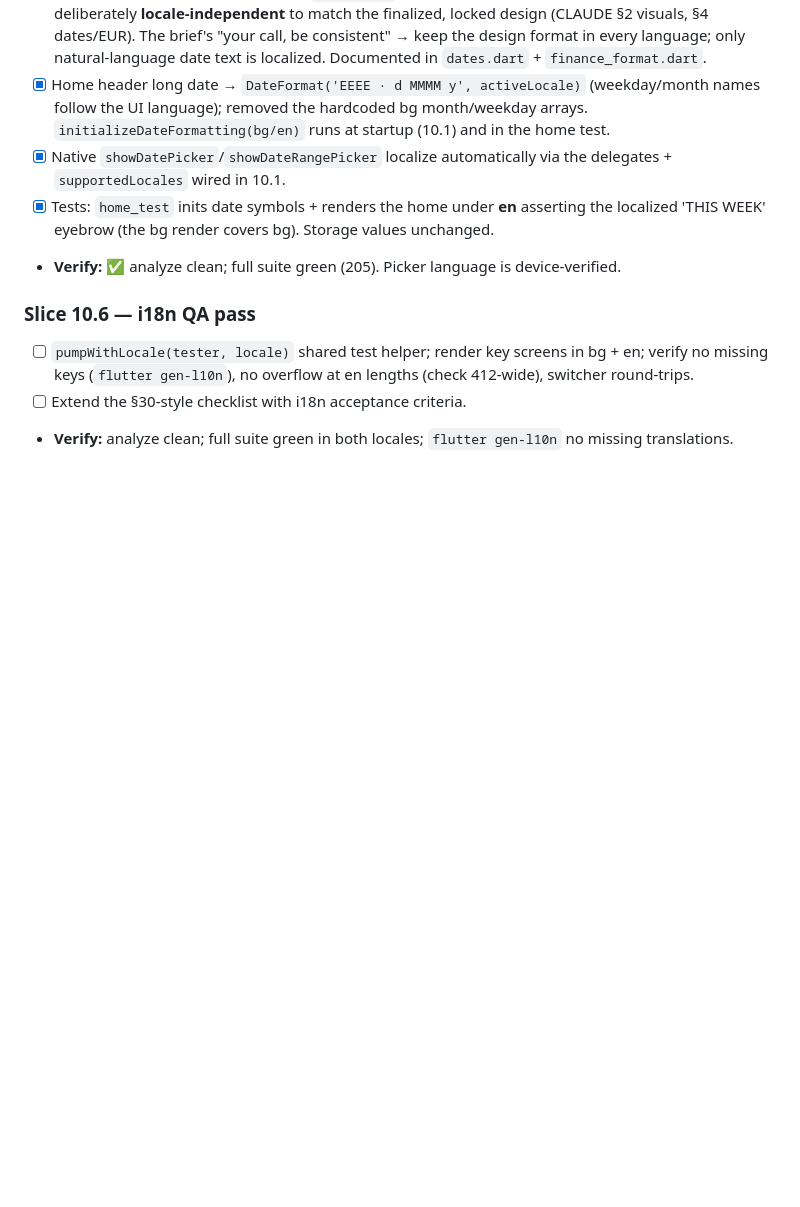
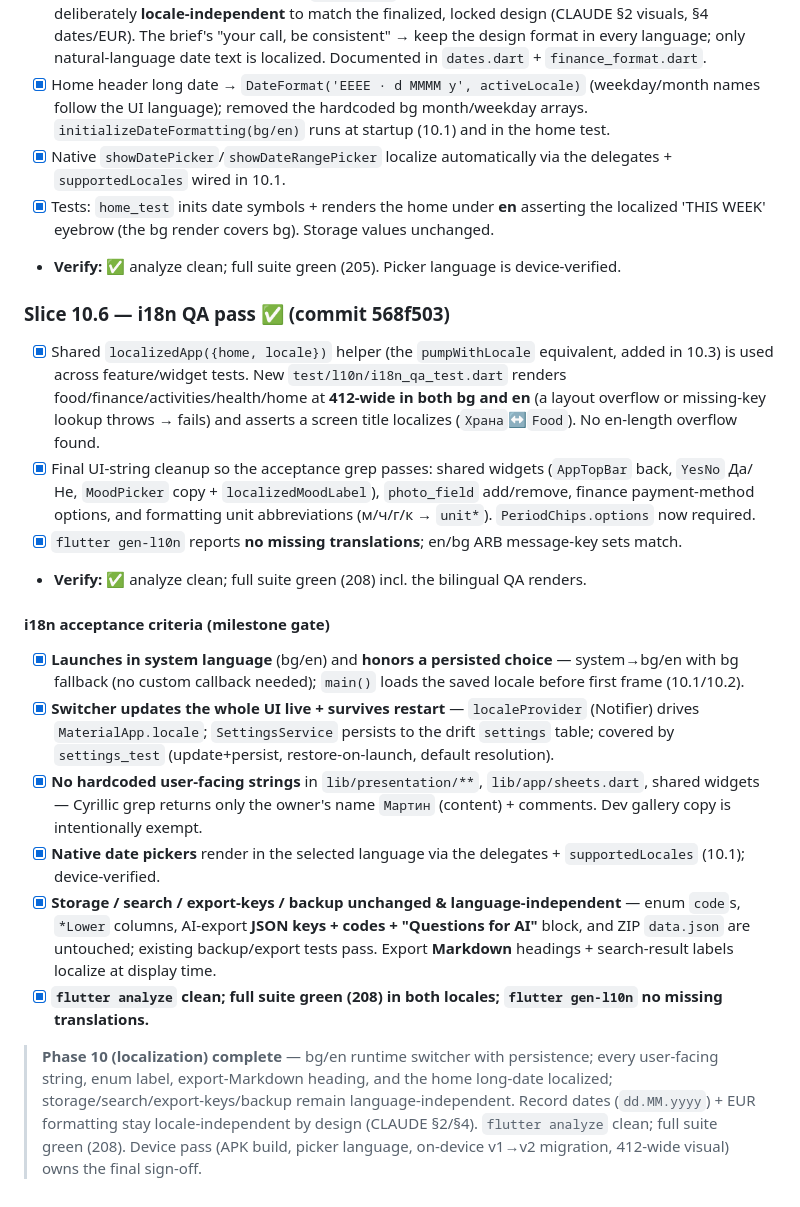
Before and after one commit to Tencho0/Life-Maxxing, a Markdown page: docs/implementation-plan.md, the part around the change. Drawn GitHub-style; blank space fills up the shorter version.

Commit message:
Mark Slice 10.6 complete + Phase 10 i18n acceptance checklist

```diff
--- a/docs/implementation-plan.md
+++ b/docs/implementation-plan.md
@@ -372,7 +372,18 @@
 - [x] Tests: `home_test` inits date symbols + renders the home under **en** asserting the localized 'THIS WEEK' eyebrow (the bg render covers bg). Storage values unchanged.
 - **Verify:** ✅ analyze clean; full suite green (205). Picker language is device-verified.
 
-### Slice 10.6 — i18n QA pass
-- [ ] `pumpWithLocale(tester, locale)` shared test helper; render key screens in bg + en; verify no missing keys (`flutter gen-l10n`), no overflow at en lengths (check 412-wide), switcher round-trips.
-- [ ] Extend the §30-style checklist with i18n acceptance criteria.
-- **Verify:** analyze clean; full suite green in both locales; `flutter gen-l10n` no missing translations.
+### Slice 10.6 — i18n QA pass ✅ (commit 568f503)
+- [x] Shared `localizedApp({home, locale})` helper (the `pumpWithLocale` equivalent, added in 10.3) is used across feature/widget tests. New `test/l10n/i18n_qa_test.dart` renders food/finance/activities/health/home at **412-wide in both bg and en** (a layout overflow or missing-key lookup throws → fails) and asserts a screen title localizes (`Храна`↔`Food`). No en-length overflow found.
+- [x] Final UI-string cleanup so the acceptance grep passes: shared widgets (`AppTopBar` back, `YesNo` Да/Не, `MoodPicker` copy + `localizedMoodLabel`), `photo_field` add/remove, finance payment-method options, and formatting unit abbreviations (м/ч/г/к → `unit*`). `PeriodChips.options` now required.
+- [x] `flutter gen-l10n` reports **no missing translations**; en/bg ARB message-key sets match.
+- **Verify:** ✅ analyze clean; full suite green (208) incl. the bilingual QA renders.
+
+#### i18n acceptance criteria (milestone gate)
+- [x] **Launches in system language** (bg/en) and **honors a persisted choice** — system→bg/en with bg fallback (no custom callback needed); `main()` loads the saved locale before first frame (10.1/10.2).
+- [x] **Switcher updates the whole UI live + survives restart** — `localeProvider` (Notifier) drives `MaterialApp.locale`; `SettingsService` persists to the drift `settings` table; covered by `settings_test` (update+persist, restore-on-launch, default resolution).
+- [x] **No hardcoded user-facing strings** in `lib/presentation/**`, `lib/app/sheets.dart`, shared widgets — Cyrillic grep returns only the owner's name `Мартин` (content) + comments. Dev gallery copy is intentionally exempt.
+- [x] **Native date pickers** render in the selected language via the delegates + `supportedLocales` (10.1); device-verified.
+- [x] **Storage / search / export-keys / backup unchanged & language-independent** — enum `code`s, `*Lower` columns, AI-export **JSON keys + codes + "Questions for AI"** block, and ZIP `data.json` are untouched; existing backup/export tests pass. Export **Markdown** headings + search-result labels localize at display time.
+- [x] **`flutter analyze` clean; full suite green (208) in both locales; `flutter gen-l10n` no missing translations.**
+
+> **Phase 10 (localization) complete** — bg/en runtime switcher with persistence; every user-facing string, enum label, export-Markdown heading, and the home long-date localized; storage/search/export-keys/backup remain language-independent. Record dates (`dd.MM.yyyy`) + EUR formatting stay locale-independent by design (CLAUDE §2/§4). `flutter analyze` clean; full suite green (208). Device pass (APK build, picker language, on-device v1→v2 migration, 412-wide visual) owns the final sign-off.
```
